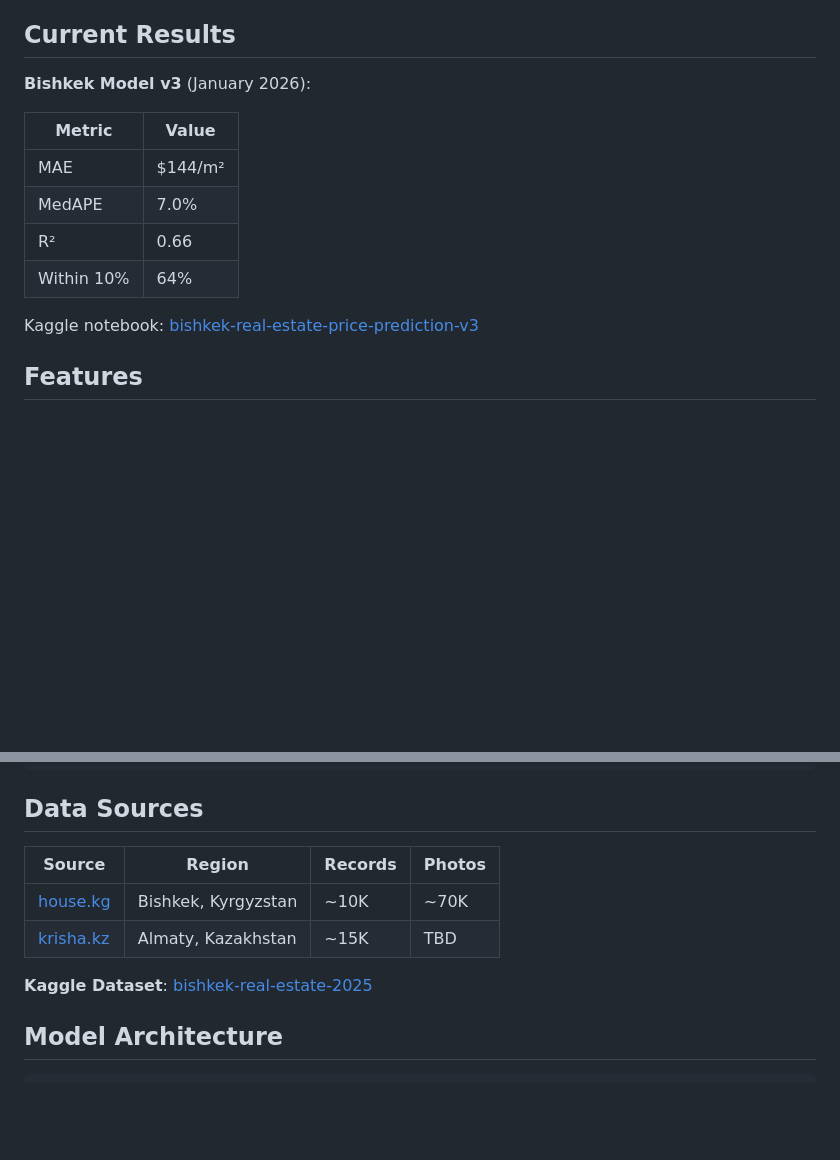
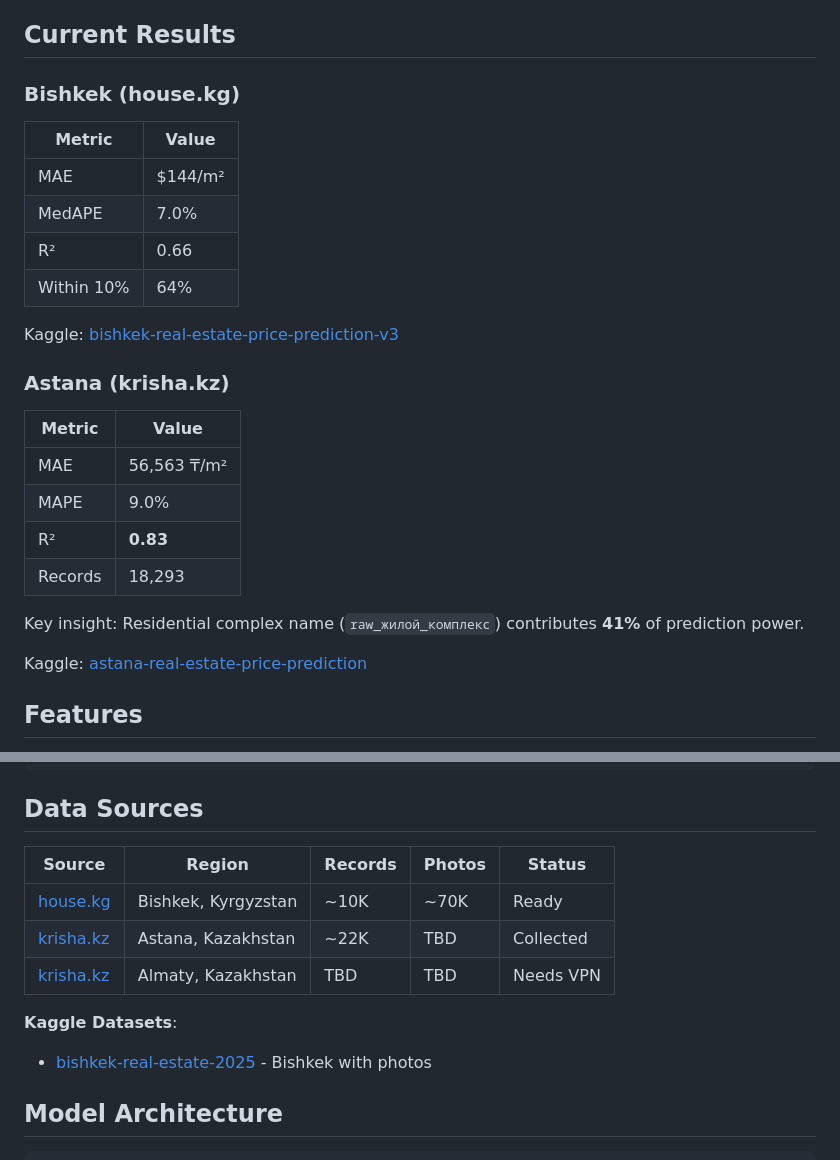
Before and after one commit to raimbekovm/real-estate-valuation, a Markdown page: README.md, 2 parts joined by grey strips. Rendered like a GitHub page; blank space fills up the shorter version.

Commit message:
docs: add Astana model results to README
- Added Astana krisha.kz results (R²=0.83, MAE=56,563 ₸/m², 18K records)
- Key insight: residential complex name contributes 41% prediction power
- Updated data sources table with collection status

```diff
--- a/README.md
+++ b/README.md
@@ -4,7 +4,7 @@ Machine learning models for property price prediction in emerging Central Asian
 
 ## Current Results
 
-**Bishkek Model v3** (January 2026):
+### Bishkek (house.kg)
 
 | Metric | Value |
 |--------|-------|
@@ -13,7 +13,20 @@ Machine learning models for property price prediction in emerging Central Asian
 | R² | 0.66 |
 | Within 10% | 64% |
 
-Kaggle notebook: [bishkek-real-estate-price-prediction-v3](https://www.kaggle.com/code/muraraimbekov/bishkek-real-estate-price-prediction-v3)
+Kaggle: [bishkek-real-estate-price-prediction-v3](https://www.kaggle.com/code/muraraimbekov/bishkek-real-estate-price-prediction-v3)
+
+### Astana (krisha.kz)
+
+| Metric | Value |
+|--------|-------|
+| MAE | 56,563 ₸/m² |
+| MAPE | 9.0% |
+| R² | **0.83** |
+| Records | 18,293 |
+
+Key insight: Residential complex name (`raw_жилой_комплекс`) contributes **41%** of prediction power.
+
+Kaggle: [astana-real-estate-price-prediction](https://www.kaggle.com/code/muraraimbekov/astana-real-estate-price-prediction)
 
 ## Features
 
@@ -111,12 +124,14 @@ kaggle kernels status muraraimbekov/bishkek-real-estate-price-prediction-v3
 
 ## Data Sources
 
-| Source | Region | Records | Photos |
-|--------|--------|---------|--------|
-| [house.kg](https://house.kg) | Bishkek, Kyrgyzstan | ~10K | ~70K |
-| [krisha.kz](https://krisha.kz) | Almaty, Kazakhstan | ~15K | TBD |
+| Source | Region | Records | Photos | Status |
+|--------|--------|---------|--------|--------|
+| [house.kg](https://house.kg) | Bishkek, Kyrgyzstan | ~10K | ~70K | Ready |
+| [krisha.kz](https://krisha.kz) | Astana, Kazakhstan | ~22K | TBD | Collected |
+| [krisha.kz](https://krisha.kz) | Almaty, Kazakhstan | TBD | TBD | Needs VPN |
 
-**Kaggle Dataset**: [bishkek-real-estate-2025](https://www.kaggle.com/datasets/muraraimbekov/bishkek-real-estate-2025)
+**Kaggle Datasets**:
+- [bishkek-real-estate-2025](https://www.kaggle.com/datasets/muraraimbekov/bishkek-real-estate-2025) - Bishkek with photos
 
 ## Model Architecture
 
```
